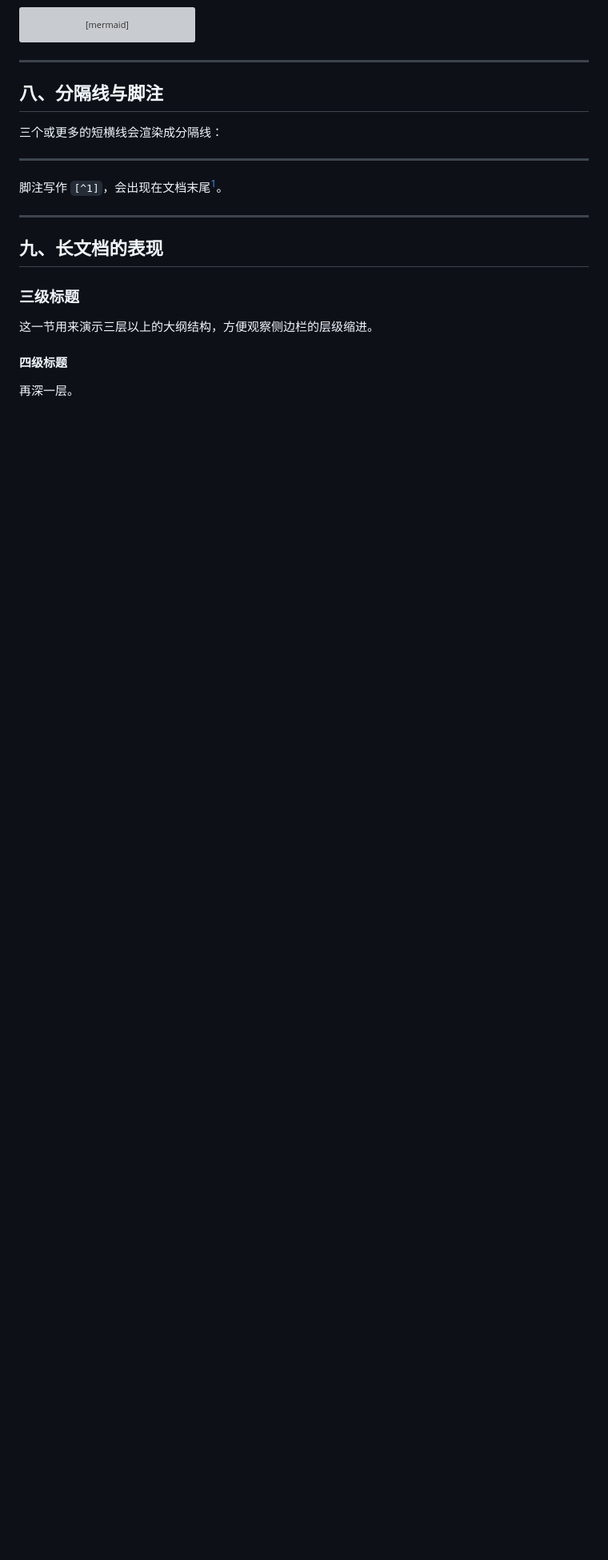
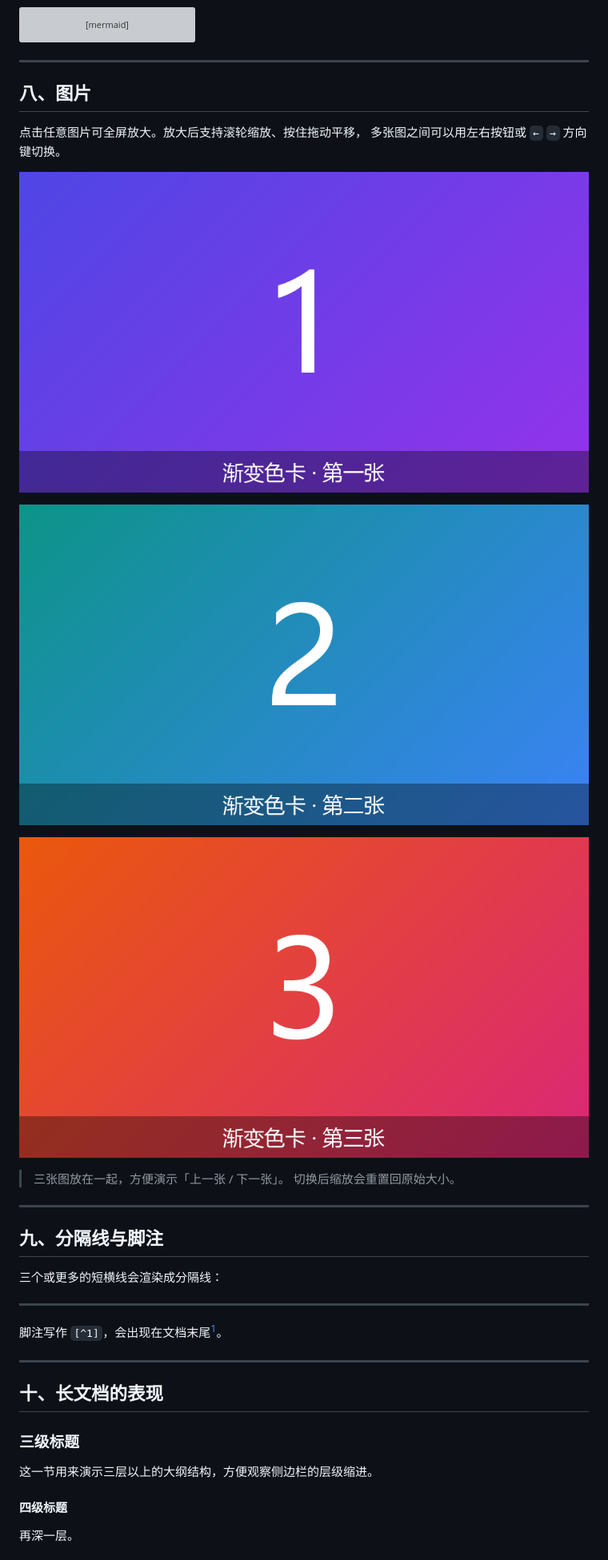
Before and after one commit to One-Txc/browser-extension-markdown-reader, a Markdown page: testMd/11-综合示例.md, the part around the change. Shown at 80% size. GitHub-like rendering; pictures changed too: testMd/img/demo-1.png (added), testMd/img/demo-2.png (added), testMd/img/demo-3.png (added); blank space fills up the shorter version; grey boxes are pictures that could not be loaded.

```diff
--- a/testMd/11-综合示例.md
+++ b/testMd/11-综合示例.md
@@ -179,7 +179,23 @@ sequenceDiagram
 
 ---
 
-## 八、分隔线与脚注
+## 八、图片
+
+点击任意图片可全屏放大。放大后支持滚轮缩放、按住拖动平移，
+多张图之间可以用左右按钮或 `←` `→` 方向键切换。
+
+![渐变色卡 · 第一张](./img/demo-1.png)
+
+![渐变色卡 · 第二张](./img/demo-2.png)
+
+![渐变色卡 · 第三张](./img/demo-3.png)
+
+> 三张图放在一起，方便演示「上一张 / 下一张」。
+> 切换后缩放会重置回原始大小。
+
+---
+
+## 九、分隔线与脚注
 
 三个或更多的短横线会渲染成分隔线：
 
@@ -191,7 +207,7 @@ sequenceDiagram
 
 ---
 
-## 九、长文档的表现
+## 十、长文档的表现
 
 ### 三级标题
 
```
Also changed, not shown: testMd/img/sample.png, 2 other files.
